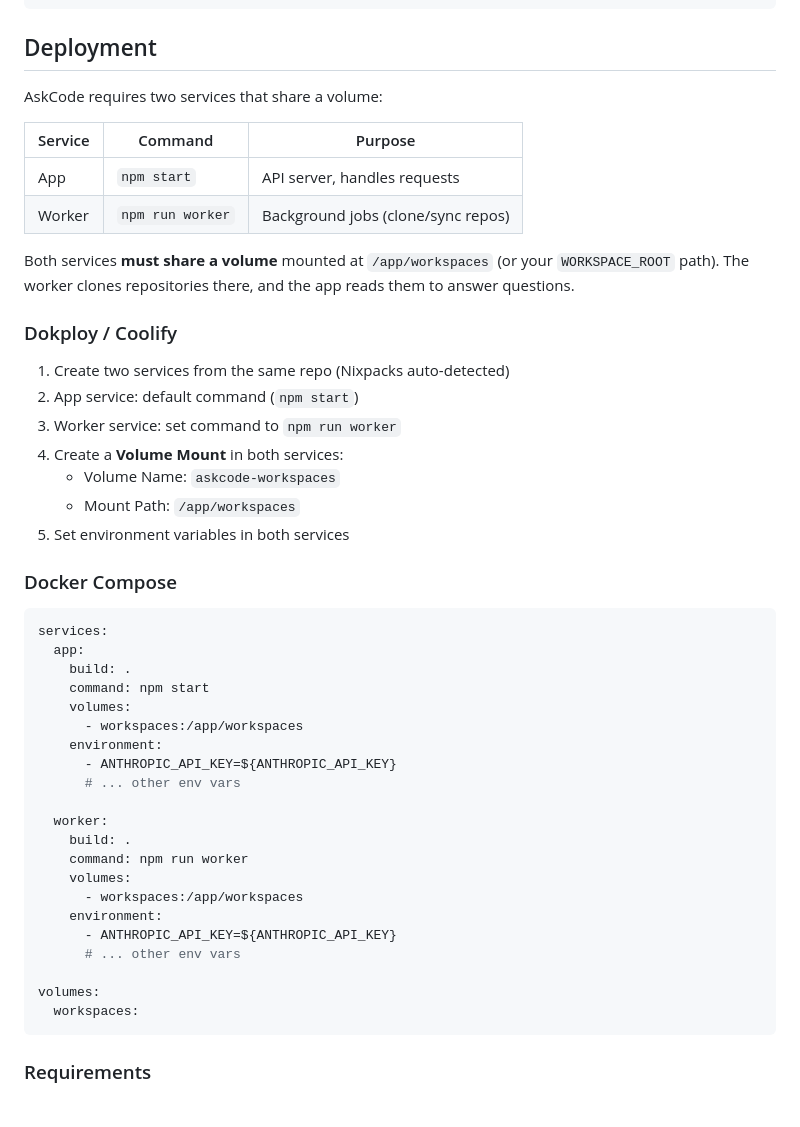
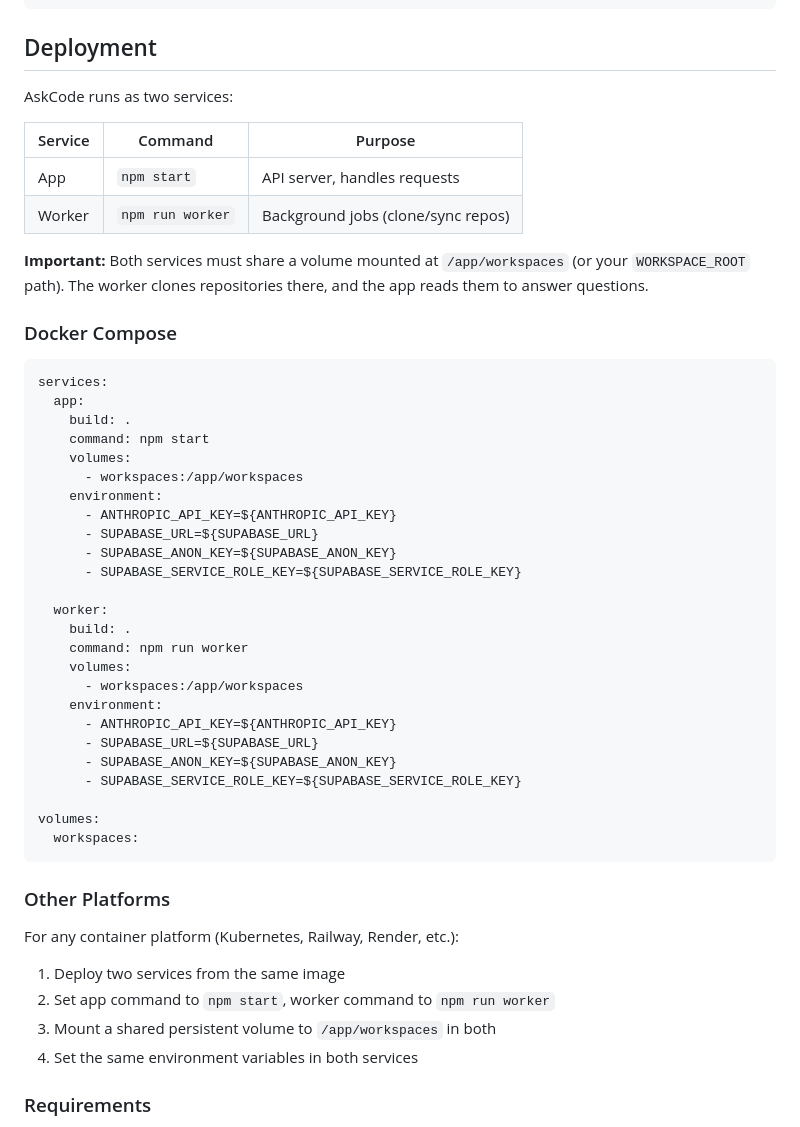
Before and after one commit to lawzlo/xgenie-askcode, a Markdown page: README.md, the part around the change. GitHub-like rendering.

Commit message:
docs: make deployment instructions platform-agnostic
Co-Authored-By: Claude Opus 4.5 <noreply@anthropic.com>

````diff
--- a/README.md
+++ b/README.md
@@ -137,24 +137,14 @@ npm run worker   # Run background job worker (clone/sync)
 
 ## Deployment
 
-AskCode requires two services that share a volume:
+AskCode runs as two services:
 
 | Service | Command | Purpose |
 |---------|---------|---------|
 | App | `npm start` | API server, handles requests |
 | Worker | `npm run worker` | Background jobs (clone/sync repos) |
 
-Both services **must share a volume** mounted at `/app/workspaces` (or your `WORKSPACE_ROOT` path). The worker clones repositories there, and the app reads them to answer questions.
-
-### Dokploy / Coolify
-
-1. Create two services from the same repo (Nixpacks auto-detected)
-2. App service: default command (`npm start`)
-3. Worker service: set command to `npm run worker`
-4. Create a **Volume Mount** in both services:
-   - Volume Name: `askcode-workspaces`
-   - Mount Path: `/app/workspaces`
-5. Set environment variables in both services
+**Important:** Both services must share a volume mounted at `/app/workspaces` (or your `WORKSPACE_ROOT` path). The worker clones repositories there, and the app reads them to answer questions.
 
 ### Docker Compose
 
@@ -167,7 +157,9 @@ services:
       - workspaces:/app/workspaces
     environment:
       - ANTHROPIC_API_KEY=${ANTHROPIC_API_KEY}
-      # ... other env vars
+      - SUPABASE_URL=${SUPABASE_URL}
+      - SUPABASE_ANON_KEY=${SUPABASE_ANON_KEY}
+      - SUPABASE_SERVICE_ROLE_KEY=${SUPABASE_SERVICE_ROLE_KEY}
 
   worker:
     build: .
@@ -176,11 +168,22 @@ services:
       - workspaces:/app/workspaces
     environment:
       - ANTHROPIC_API_KEY=${ANTHROPIC_API_KEY}
-      # ... other env vars
+      - SUPABASE_URL=${SUPABASE_URL}
+      - SUPABASE_ANON_KEY=${SUPABASE_ANON_KEY}
+      - SUPABASE_SERVICE_ROLE_KEY=${SUPABASE_SERVICE_ROLE_KEY}
 
 volumes:
   workspaces:
 ```
+
+### Other Platforms
+
+For any container platform (Kubernetes, Railway, Render, etc.):
+
+1. Deploy two services from the same image
+2. Set app command to `npm start`, worker command to `npm run worker`
+3. Mount a shared persistent volume to `/app/workspaces` in both
+4. Set the same environment variables in both services
 
 ### Requirements
 
````
